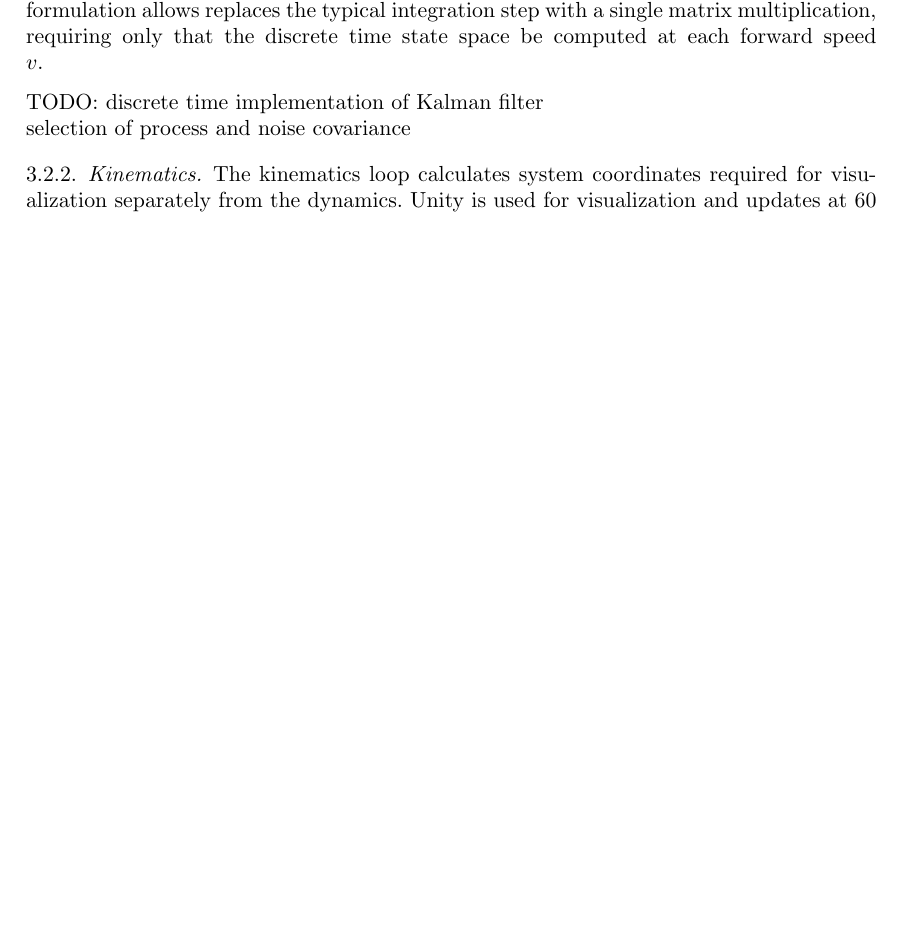
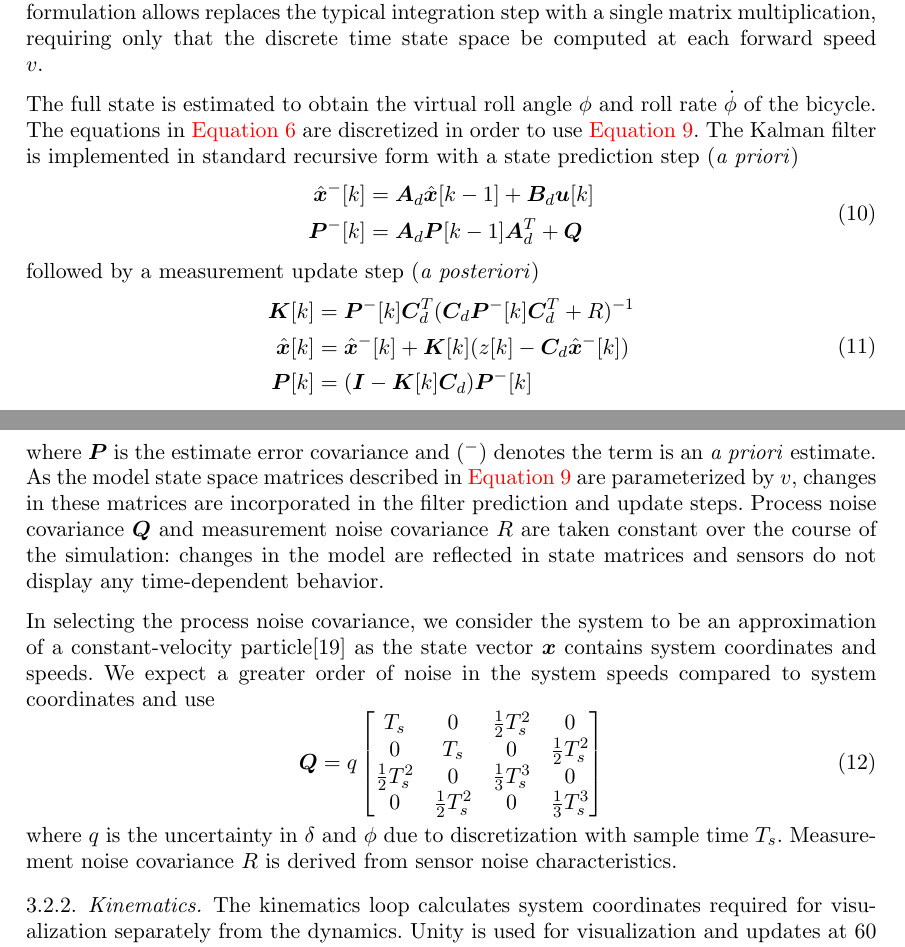
Before and after one commit to oliverlee/simulation_validation_paper, a LaTeX paper (bicycle_simulator_design.tex): part of page 5 of 7 before the commit and two parts of pages 5 and 6 of 8 after it, the two joined at a grey line, cut so that both start at the same text, the shorter picture padded with empty space. Compiled offline with pdfLaTeX.

Commit message:
Add Kalman filter implementation

```diff
--- a/bicycle_simulator_design.tex
+++ b/bicycle_simulator_design.tex
@@ -354,9 +353,43 @@ the discrete time state space be computed at each forward speed $ v $.
 % but there is no need to perform all the repeated integration steps as
 % we obtain a difference equation. (plus measurement shows it to be faster)
 
-TODO: discrete time implementation of Kalman filter\\
-selection of process and noise covariance
-% Need to discretize Kalman noise covariance matrices!  https://en.wikipedia.org/wiki/Discretization
+The full state is estimated to obtain the virtual roll angle $ \roll $ and roll rate $ \rollRate $ of the bicycle.
+The equations in \autoref{eq:kalman_ss} are discretized in order to use \autoref{eq:c2d}.
+The Kalman filter is implemented in standard recursive form with a state prediction step (\textit{a priori})
+\begin{equation}
+\begin{aligned}
+    \stateEst^-[k] &= \stateMat_d \stateEst[k - 1] + \inputMat_d \sysInput[k] \\
+    \estimateCov^-[k] &= \stateMat_d \estimateCov[k - 1] \stateMat_d^T + \processCov
+\end{aligned}
+\end{equation}
+followed by a measurement update step (\textit{a posteriori})
+\begin{equation}
+\begin{aligned}
+    \kalmanGain[k] &= \estimateCov^-[k] \outputMat_d^T (\outputMat_d \estimateCov^-[k] \outputMat_d^T + \measCov)^{-1} \\
+    \stateEst[k] &= \stateEst^-[k] + \kalmanGain[k] (\meas[k] - \outputMat_d \stateEst^-[k] ) \\
+    \estimateCov[k] &= (\bm{I} - \kalmanGain[k] \outputMat_d) \estimateCov^-[k]
+\end{aligned}
+\end{equation}
+where $ \estimateCov $ is the estimate error covariance and ($ ^- $) denotes the term is an \textit{a priori} estimate.
+As the model state space matrices described in \autoref{eq:c2d} are parameterized by $ v $, changes in these matrices
+are incorporated in the filter prediction and update steps.
+Process noise covariance $ \processCov $ and measurement noise covariance $ \measCov $ are taken constant over the
+course of the simulation: changes in the model are reflected in state matrices and sensors do not display any
+time-dependent behavior.
+
+In selecting the process noise covariance, we consider the system to be an approximation of a constant-velocity
+particle\cite{reid2001} as the state vector $ \state $ contains system coordinates and speeds.
+We expect a greater order of noise in the system speeds compared to system coordinates and use
+\begin{equation}
+    \processCov = q \begin{bmatrix}
+        T_s & 0 & \frac{1}{2}T_s^2 & 0 \\
+        0 & T_s & 0 & \frac{1}{2}T_s^2 \\
+        \frac{1}{2}T_s^2 & 0 & \frac{1}{3}T_s^3 & 0 \\
+        0 & \frac{1}{2}T_s^2 & 0 & \frac{1}{3}T_s^3 \\
+    \end{bmatrix}
+\end{equation}
+where $ q $ is the uncertainty in $ \steer $ and $ \roll $ due to discretization with sample time $ T_s $.
+Measurement noise covariance $ \measCov $ is derived from sensor noise characteristics.
 
 \subsubsection{Kinematics}
 The kinematics loop calculates system coordinates required for visualization separately from the dynamics.
```
Also changed, not shown: references.bib (+7 -0 lines), bicycle_simulator_design.tex (26 more changed lines).
